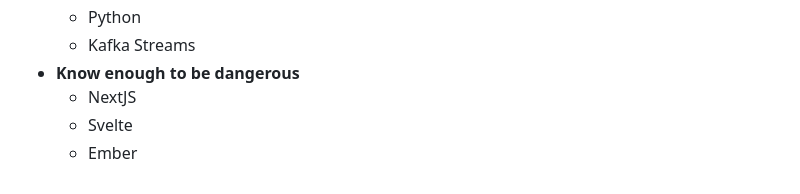
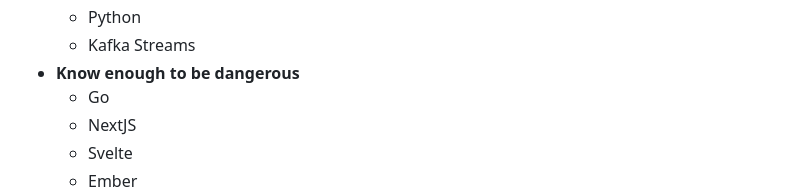
Before and after one commit to karlyanelson/karlyanelson.github.io, a Markdown page: resume.md, the part around the change. Rendered like a GitHub page.

```diff
--- a/resume.md
+++ b/resume.md
@@ -117,6 +117,7 @@ Collaborated with a marketing team at a leadership development consulting firm.
   - Python
   - Kafka Streams
 - **Know enough to be dangerous**
+  - Go
   - NextJS
   - Svelte
   - Ember
```
